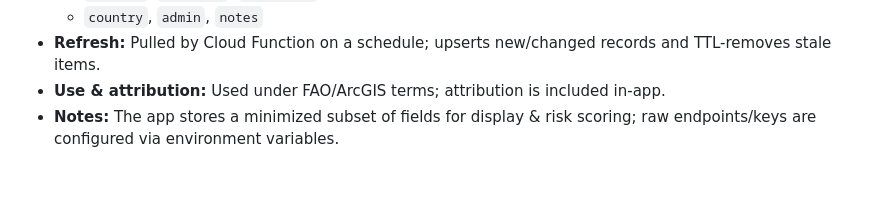
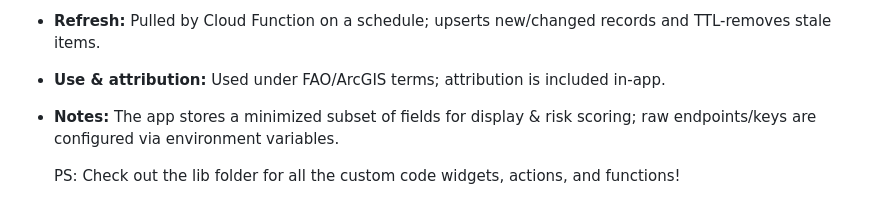
Before and after one commit to Hulkdanger/FieldFriend, a Markdown page: README.md, the part around the change. Rendered like a GitHub page; blank space fills up the shorter version.

```diff
--- a/README.md
+++ b/README.md
@@ -48,3 +48,5 @@ Here's the given weights for each data type:
 - **Refresh:** Pulled by Cloud Function on a schedule; upserts new/changed records and TTL-removes stale items.
 - **Use & attribution:** Used under FAO/ArcGIS terms; attribution is included in-app.
 - **Notes:** The app stores a minimized subset of fields for display & risk scoring; raw endpoints/keys are configured via environment variables.
+
+  PS: Check out the lib folder for all the custom code widgets, actions, and functions!
```
